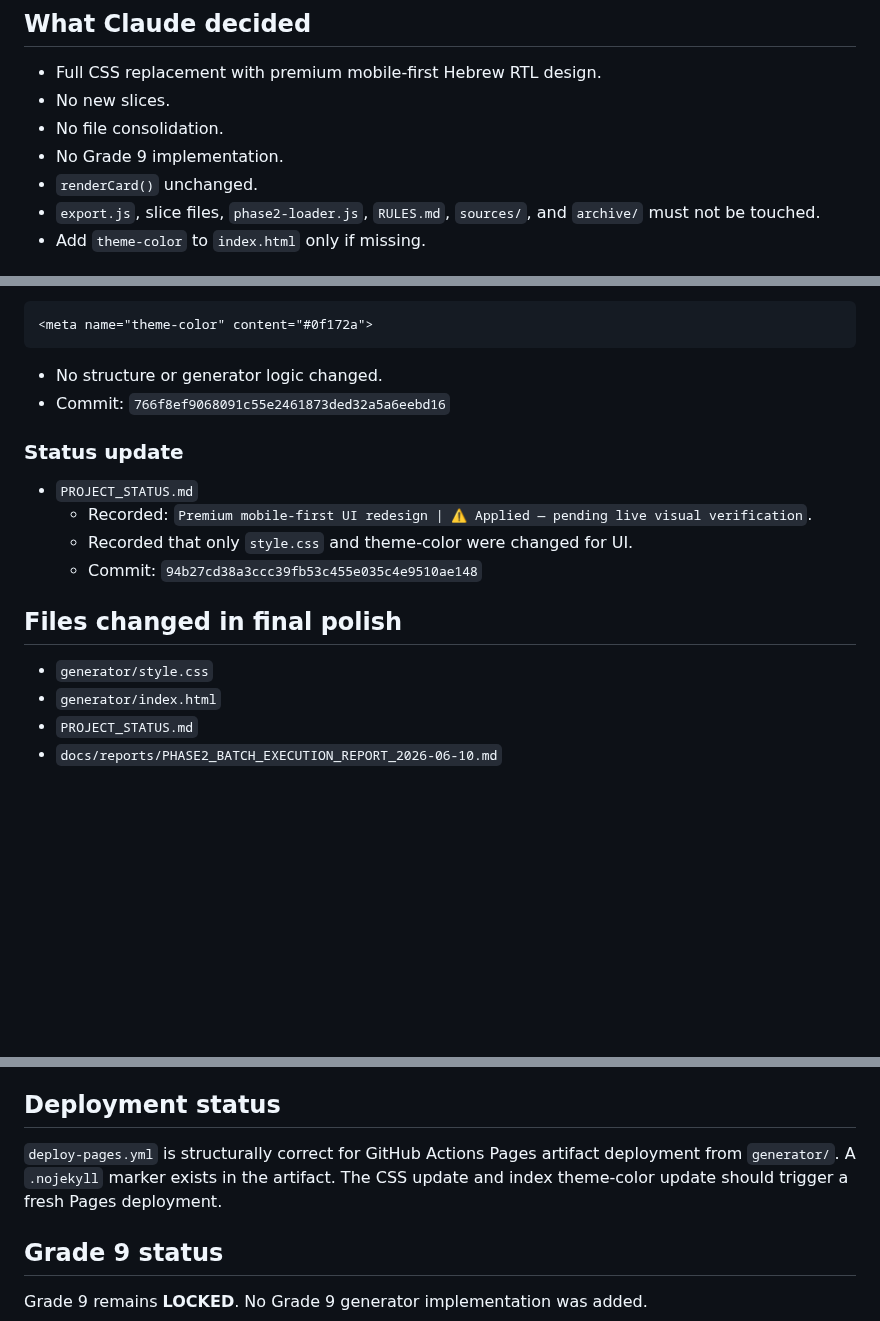
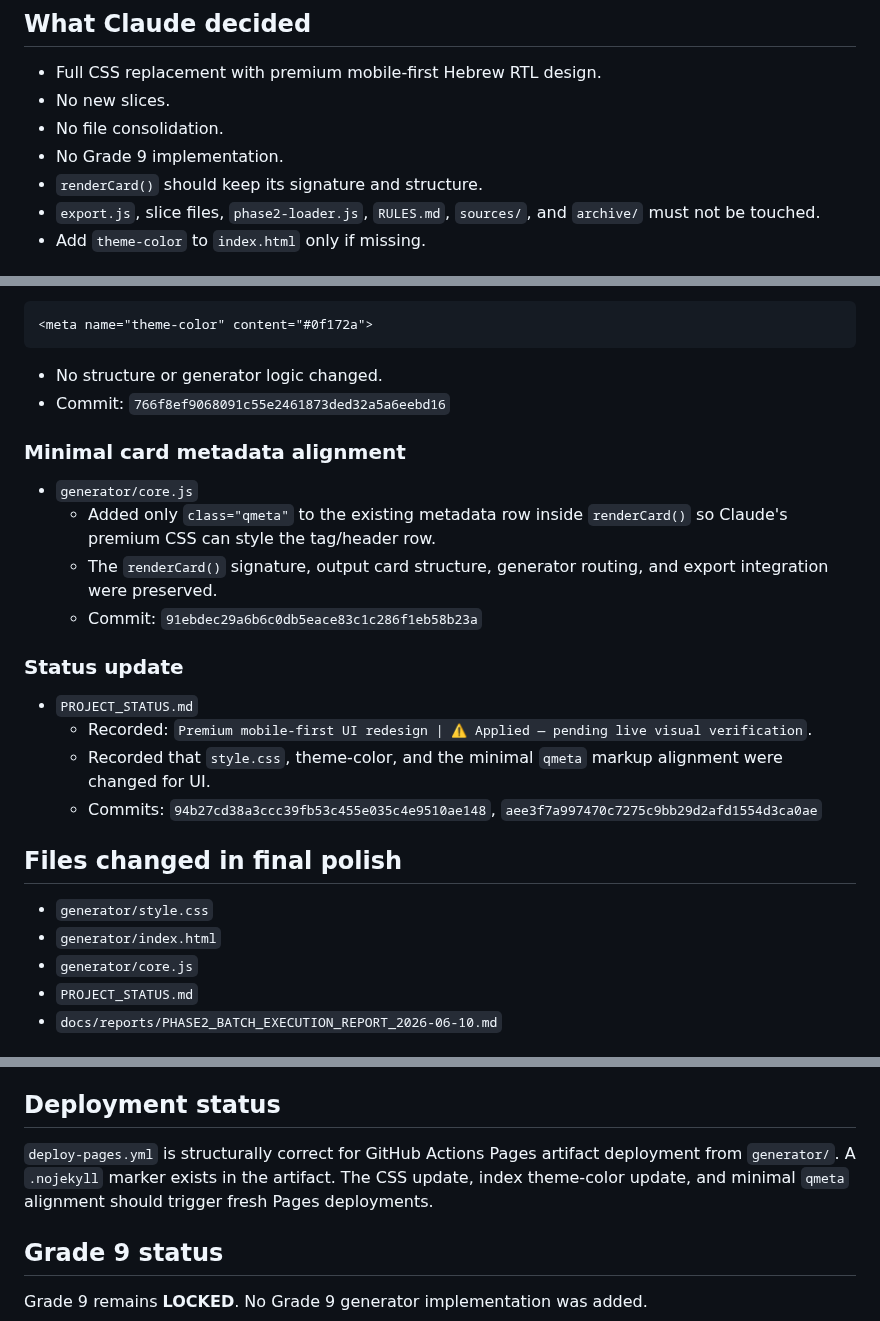
Before and after one commit to yanivmizrachiy/shiur-prati, a Markdown page: docs/reports/PHASE2_BATCH_EXECUTION_REPORT_2026-06-10.md, 3 parts joined by grey strips. Drawn GitHub-style; blank space fills up the shorter version.

Commit message:
docs: record qmeta alignment in final report

```diff
--- a/docs/reports/PHASE2_BATCH_EXECUTION_REPORT_2026-06-10.md
+++ b/docs/reports/PHASE2_BATCH_EXECUTION_REPORT_2026-06-10.md
@@ -20,7 +20,7 @@ The generator remains at **25 code-active slices**. Grade 9 remains locked. Live
 - No new slices.
 - No file consolidation.
 - No Grade 9 implementation.
-- `renderCard()` unchanged.
+- `renderCard()` should keep its signature and structure.
 - `export.js`, slice files, `phase2-loader.js`, `RULES.md`, `sources/`, and `archive/` must not be touched.
 - Add `theme-color` to `index.html` only if missing.
 
@@ -45,17 +45,25 @@ The generator remains at **25 code-active slices**. Grade 9 remains locked. Live
   - No structure or generator logic changed.
   - Commit: `766f8ef9068091c55e2461873ded32a5a6eebd16`
 
+### Minimal card metadata alignment
+
+- `generator/core.js`
+  - Added only `class="qmeta"` to the existing metadata row inside `renderCard()` so Claude's premium CSS can style the tag/header row.
+  - The `renderCard()` signature, output card structure, generator routing, and export integration were preserved.
+  - Commit: `91ebdec29a6b6c0db5eace83c1c286f1eb58b23a`
+
 ### Status update
 
 - `PROJECT_STATUS.md`
   - Recorded: `Premium mobile-first UI redesign | ⚠️ Applied — pending live visual verification`.
-  - Recorded that only `style.css` and theme-color were changed for UI.
-  - Commit: `94b27cd38a3ccc39fb53c455e035c4e9510ae148`
+  - Recorded that `style.css`, theme-color, and the minimal `qmeta` markup alignment were changed for UI.
+  - Commits: `94b27cd38a3ccc39fb53c455e035c4e9510ae148`, `aee3f7a997470c7275c9bb29d2afd1554d3ca0ae`
 
 ## Files changed in final polish
 
 - `generator/style.css`
 - `generator/index.html`
+- `generator/core.js`
 - `PROJECT_STATUS.md`
 - `docs/reports/PHASE2_BATCH_EXECUTION_REPORT_2026-06-10.md`
 
@@ -167,7 +175,7 @@ Do not mark new slices or UI redesign as Live ✅ until those checks or an equiv
 
 ## Deployment status
 
-`deploy-pages.yml` is structurally correct for GitHub Actions Pages artifact deployment from `generator/`. A `.nojekyll` marker exists in the artifact. The CSS update and index theme-color update should trigger a fresh Pages deployment.
+`deploy-pages.yml` is structurally correct for GitHub Actions Pages artifact deployment from `generator/`. A `.nojekyll` marker exists in the artifact. The CSS update, index theme-color update, and minimal `qmeta` alignment should trigger fresh Pages deployments.
 
 ## Grade 9 status
 
```
